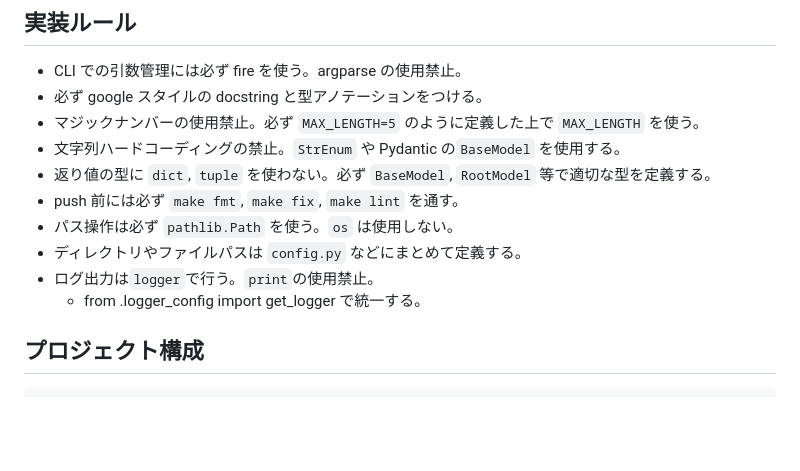
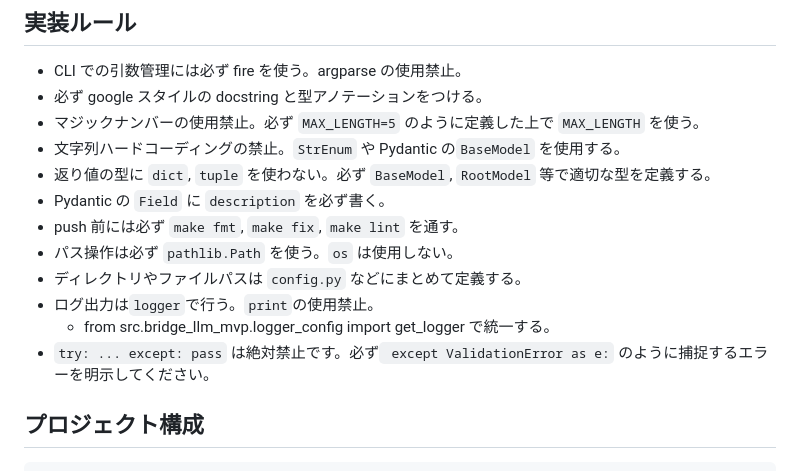
Before and after one commit to UT-Team-Chun/AgenticGenBrim, a Markdown page: README.md, the part around the change. Rendered like a GitHub page; blank space fills up the shorter version.

```diff
--- a/README.md
+++ b/README.md
@@ -28,11 +28,13 @@
 - マジックナンバーの使用禁止。必ず `MAX_LENGTH=5` のように定義した上で `MAX_LENGTH` を使う。
 - 文字列ハードコーディングの禁止。`StrEnum` や Pydantic の`BaseModel` を使用する。
 - 返り値の型に `dict`, `tuple` を使わない。必ず `BaseModel`, `RootModel` 等で適切な型を定義する。
+- Pydantic の `Field` に `description` を必ず書く。
 - push 前には必ず `make fmt`, `make fix`, `make lint` を通す。
 - パス操作は必ず `pathlib.Path` を使う。`os` は使用しない。
 - ディレクトリやファイルパスは `config.py` などにまとめて定義する。
 - ログ出力は`logger`で行う。`print`の使用禁止。
-  - from .logger_config import get_logger で統一する。
+  - from src.bridge_llm_mvp.logger_config import get_logger で統一する。
+- `try: ... except: pass` は絶対禁止です。必ず` except ValidationError as e:` のように捕捉するエラーを明示してください。
 
 ## プロジェクト構成
 
```
